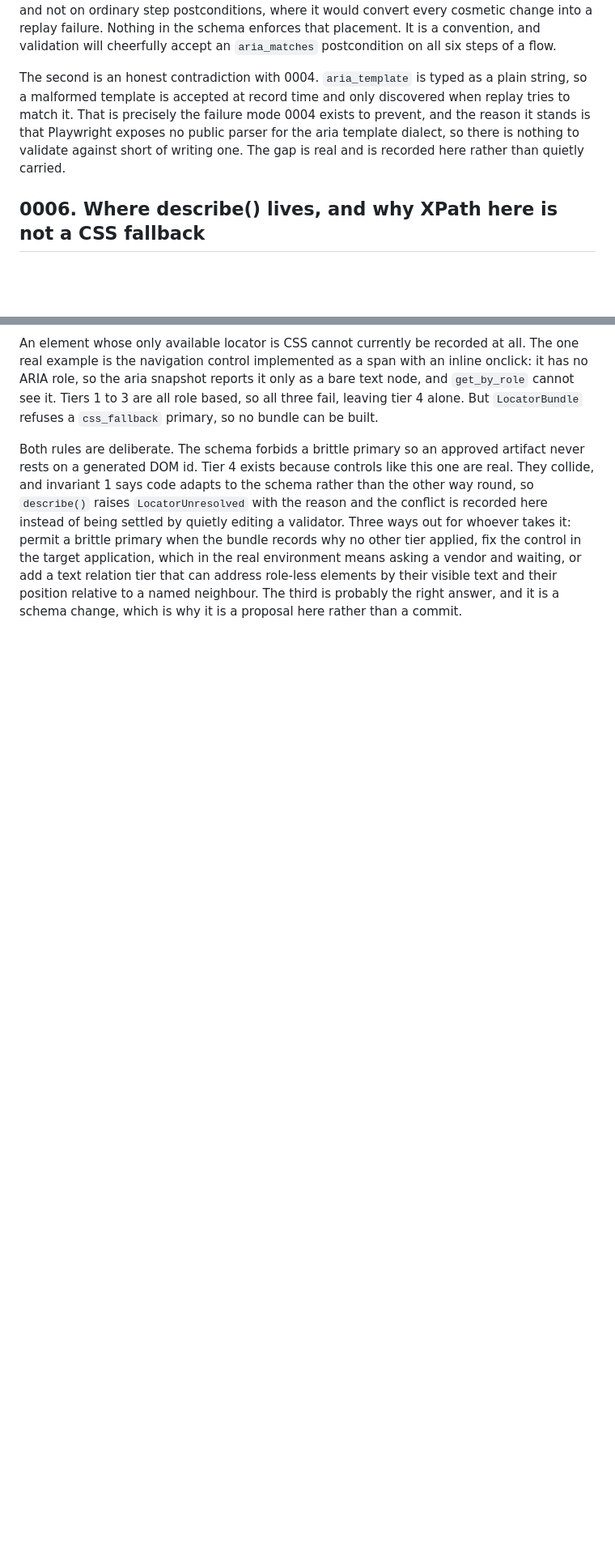
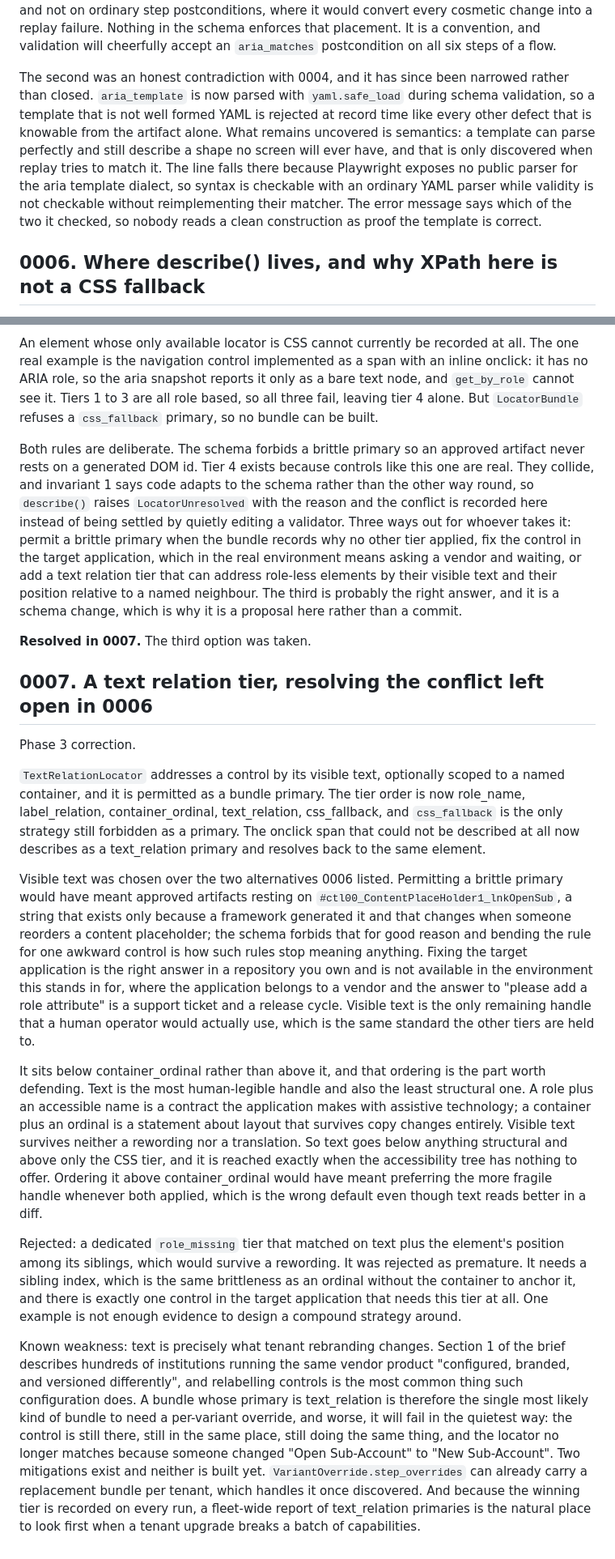
Before and after one commit to grizz6/interface-ai-takehome, a Markdown page: DECISIONS.md, 2 parts joined by grey strips. Shown at 81% size. Drawn GitHub-style; blank space fills up the shorter version.

Commit message:
Explain the text locator and tighten the screen-shape check
Text is tried only after the structural options, because rebranding changes wording first.

```diff
--- a/DECISIONS.md
+++ b/DECISIONS.md
@@ -227,12 +227,15 @@ ordinary step postconditions, where it would convert every cosmetic change into
 failure. Nothing in the schema enforces that placement. It is a convention, and validation
 will cheerfully accept an `aria_matches` postcondition on all six steps of a flow.
 
-The second is an honest contradiction with 0004. `aria_template` is typed as a plain string,
-so a malformed template is accepted at record time and only discovered when replay tries to
-match it. That is precisely the failure mode 0004 exists to prevent, and the reason it stands
-is that Playwright exposes no public parser for the aria template dialect, so there is nothing
-to validate against short of writing one. The gap is real and is recorded here rather than
-quietly carried.
+The second was an honest contradiction with 0004, and it has since been narrowed rather than
+closed. `aria_template` is now parsed with `yaml.safe_load` during schema validation, so a
+template that is not well formed YAML is rejected at record time like every other defect that
+is knowable from the artifact alone. What remains uncovered is semantics: a template can parse
+perfectly and still describe a shape no screen will ever have, and that is only discovered when
+replay tries to match it. The line falls there because Playwright exposes no public parser for
+the aria template dialect, so syntax is checkable with an ordinary YAML parser while validity
+is not checkable without reimplementing their matcher. The error message says which of the two
+it checked, so nobody reads a clean construction as proof the template is correct.
 
 ## 0006. Where describe() lives, and why XPath here is not a CSS fallback
 
@@ -314,3 +317,52 @@ the target application, which in the real environment means asking a vendor and
 a text relation tier that can address role-less elements by their visible text and their
 position relative to a named neighbour. The third is probably the right answer, and it is a
 schema change, which is why it is a proposal here rather than a commit.
+
+**Resolved in 0007.** The third option was taken.
+
+## 0007. A text relation tier, resolving the conflict left open in 0006
+
+Phase 3 correction.
+
+`TextRelationLocator` addresses a control by its visible text, optionally scoped to a named
+container, and it is permitted as a bundle primary. The tier order is now role_name,
+label_relation, container_ordinal, text_relation, css_fallback, and `css_fallback` is the only
+strategy still forbidden as a primary. The onclick span that could not be described at all now
+describes as a text_relation primary and resolves back to the same element.
+
+Visible text was chosen over the two alternatives 0006 listed. Permitting a brittle primary
+would have meant approved artifacts resting on `#ctl00_ContentPlaceHolder1_lnkOpenSub`, a string
+that exists only because a framework generated it and that changes when someone reorders a
+content placeholder; the schema forbids that for good reason and bending the rule for one
+awkward control is how such rules stop meaning anything. Fixing the target application is the
+right answer in a repository you own and is not available in the environment this stands in
+for, where the application belongs to a vendor and the answer to "please add a role attribute"
+is a support ticket and a release cycle. Visible text is the only remaining handle that a human
+operator would actually use, which is the same standard the other tiers are held to.
+
+It sits below container_ordinal rather than above it, and that ordering is the part worth
+defending. Text is the most human-legible handle and also the least structural one. A role plus
+an accessible name is a contract the application makes with assistive technology; a container
+plus an ordinal is a statement about layout that survives copy changes entirely. Visible text
+survives neither a rewording nor a translation. So text goes below anything structural and
+above only the CSS tier, and it is reached exactly when the accessibility tree has nothing to
+offer. Ordering it above container_ordinal would have meant preferring the more fragile handle
+whenever both applied, which is the wrong default even though text reads better in a diff.
+
+Rejected: a dedicated `role_missing` tier that matched on text plus the element's position
+among its siblings, which would survive a rewording. It was rejected as premature. It needs a
+sibling index, which is the same brittleness as an ordinal without the container to anchor it,
+and there is exactly one control in the target application that needs this tier at all. One
+example is not enough evidence to design a compound strategy around.
+
+Known weakness: text is precisely what tenant rebranding changes. Section 1 of the brief
+describes hundreds of institutions running the same vendor product "configured, branded, and
+versioned differently", and relabelling controls is the most common thing such configuration
+does. A bundle whose primary is text_relation is therefore the single most likely kind of
+bundle to need a per-variant override, and worse, it will fail in the quietest way: the control
+is still there, still in the same place, still doing the same thing, and the locator no longer
+matches because someone changed "Open Sub-Account" to "New Sub-Account". Two mitigations exist
+and neither is built yet. `VariantOverride.step_overrides` can already carry a replacement
+bundle per tenant, which handles it once discovered. And because the winning tier is recorded
+on every run, a fleet-wide report of text_relation primaries is the natural place to look first
+when a tenant upgrade breaks a batch of capabilities.
```
Also changed, not shown: other parts of DECISIONS.md (+1 -1 lines).
